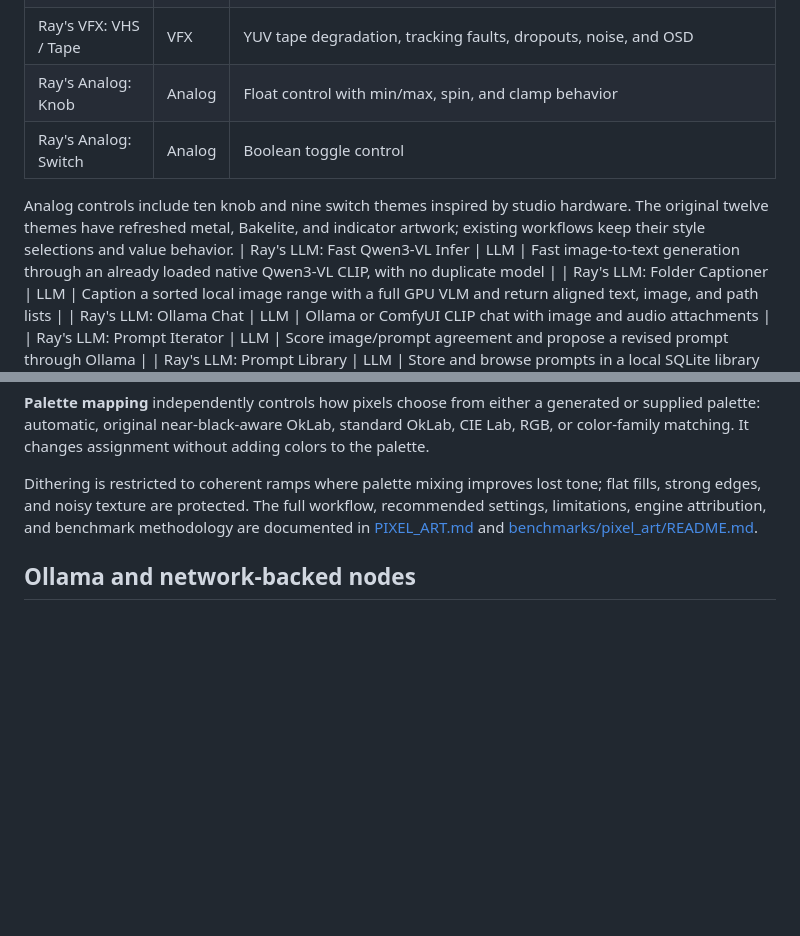
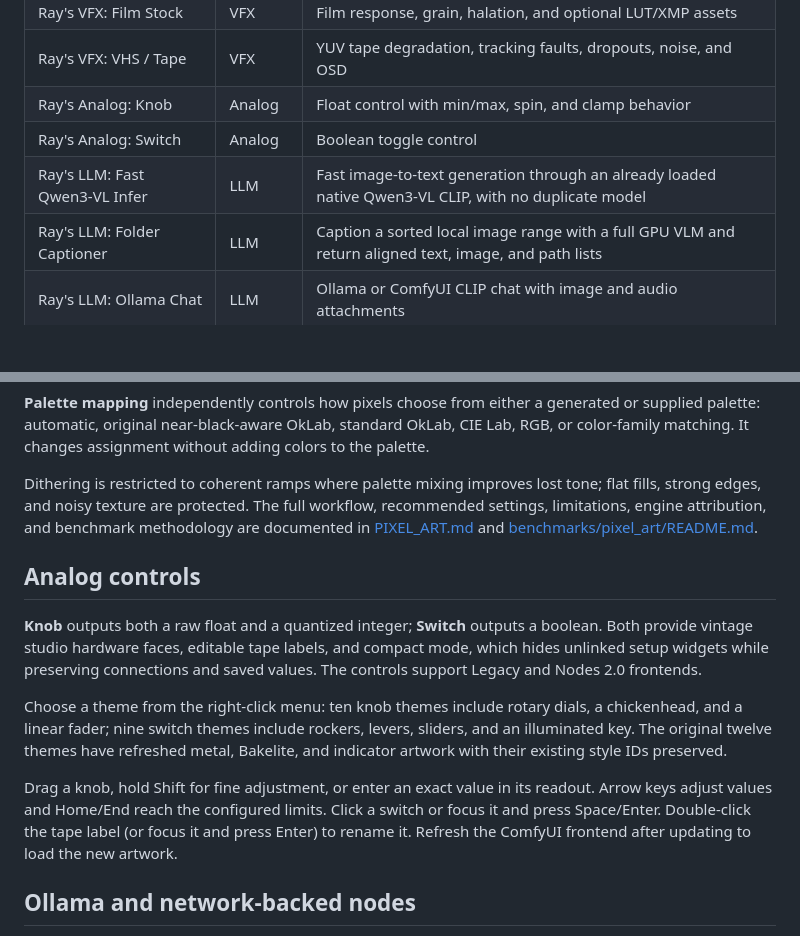
Before and after one commit to MutantSparrow/comfyUI-Ray-Orenchi, a Markdown page: README.md, 2 parts joined by grey strips. Rendered like a GitHub page; blank space fills up the shorter version.

Commit message:
Document current analog themes and controls

```diff
--- a/README.md
+++ b/README.md
@@ -29,10 +29,6 @@ analog controls. Nodes appear under the `👑 Ray` category in four groups:
 | Ray's VFX: VHS / Tape | VFX | YUV tape degradation, tracking faults, dropouts, noise, and OSD |
 | Ray's Analog: Knob | Analog | Float control with min/max, spin, and clamp behavior |
 | Ray's Analog: Switch | Analog | Boolean toggle control |
-
-Analog controls include ten knob and nine switch themes inspired by studio hardware.
-The original twelve themes have refreshed metal, Bakelite, and indicator artwork;
-existing workflows keep their style selections and value behavior.
 | Ray's LLM: Fast Qwen3-VL Infer | LLM | Fast image-to-text generation through an already loaded native Qwen3-VL CLIP, with no duplicate model |
 | Ray's LLM: Folder Captioner | LLM | Caption a sorted local image range with a full GPU VLM and return aligned text, image, and path lists |
 | Ray's LLM: Ollama Chat | LLM | Ollama or ComfyUI CLIP chat with image and audio attachments |
@@ -119,6 +115,24 @@ recommended settings, limitations, engine attribution, and benchmark methodology
 are documented in [PIXEL_ART.md](PIXEL_ART.md) and
 [benchmarks/pixel_art/README.md](benchmarks/pixel_art/README.md).
 
+## Analog controls
+
+**Knob** outputs both a raw float and a quantized integer; **Switch** outputs a
+boolean. Both provide vintage studio hardware faces, editable tape labels, and
+compact mode, which hides unlinked setup widgets while preserving connections
+and saved values. The controls support Legacy and Nodes 2.0 frontends.
+
+Choose a theme from the right-click menu: ten knob themes include rotary dials,
+a chickenhead, and a linear fader; nine switch themes include rockers, levers,
+sliders, and an illuminated key. The original twelve themes have refreshed
+metal, Bakelite, and indicator artwork with their existing style IDs preserved.
+
+Drag a knob, hold Shift for fine adjustment, or enter an exact value in its
+readout. Arrow keys adjust values and Home/End reach the configured limits.
+Click a switch or focus it and press Space/Enter. Double-click the tape label
+(or focus it and press Enter) to rename it. Refresh the ComfyUI frontend after
+updating to load the new artwork.
+
 ## Ollama and network-backed nodes
 
 - Install and run [Ollama](https://ollama.com/) for **Ollama Chat** in Ollama mode
```
Also changed, not shown: NODES.md (+1 -1 lines).
